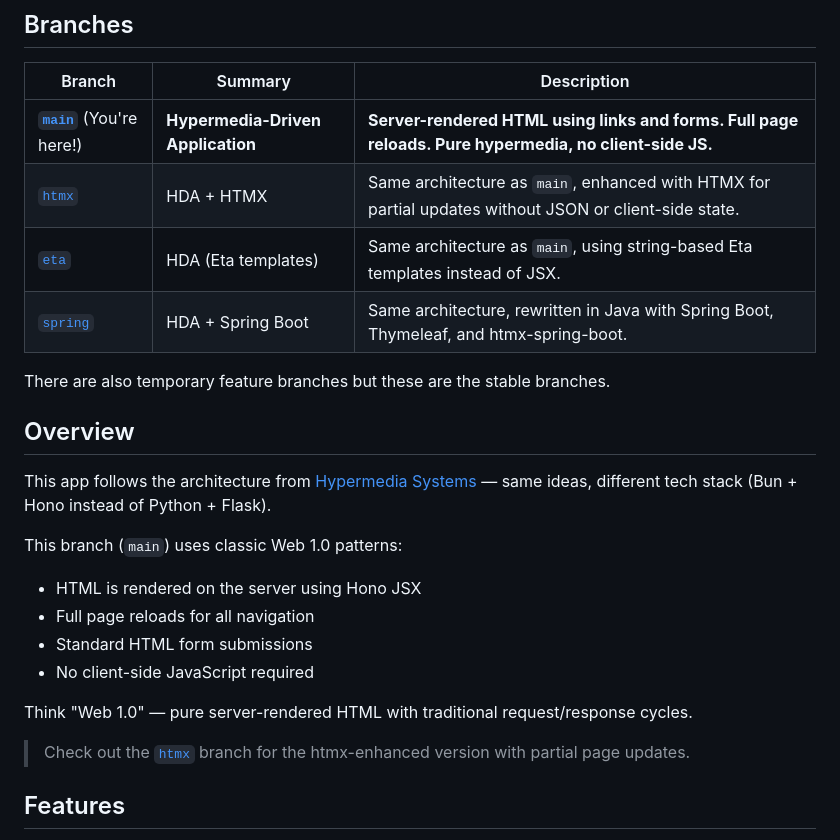
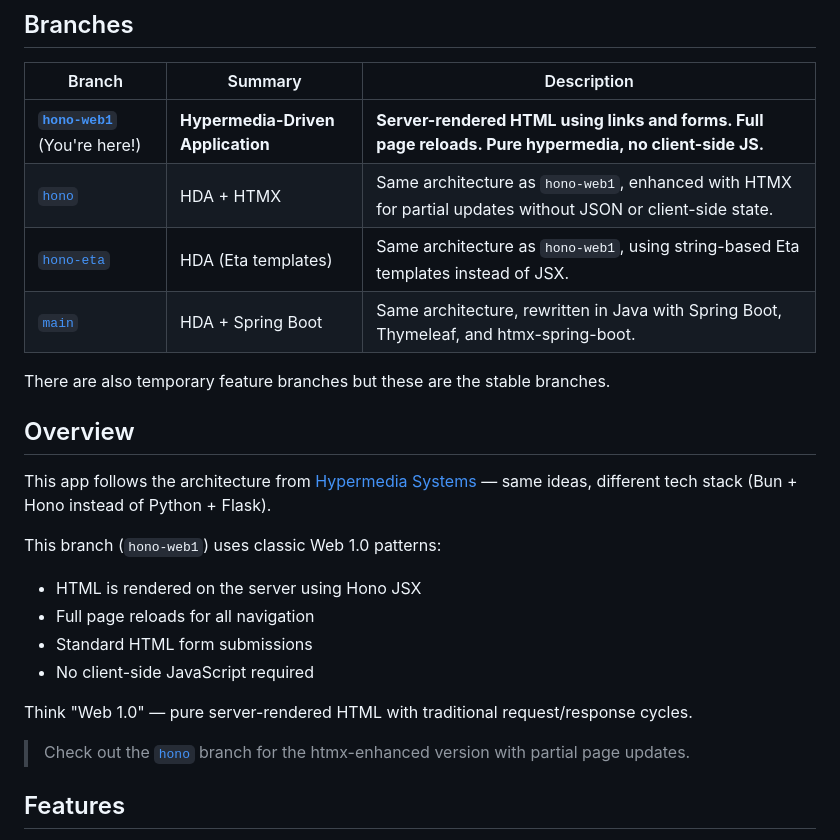
Before and after one commit to yamcodes/contact.app, a Markdown page: README.md, the part around the change. Drawn GitHub-style.

Commit message:
Rename branches in README: main→hono-web1, htmx→hono, eta→hono-eta, spring→main
Co-Authored-By: Claude Sonnet 4.6 <noreply@anthropic.com>

```diff
--- a/README.md
+++ b/README.md
@@ -6,10 +6,10 @@ A simple contacts app built with Bun and Hono.
 
 | Branch | Summary | Description |
 |--------|---------|-------------|
-| **[`main`](https://github.com/yamcodes/contact.app/tree/main)** (You're here!) | **Hypermedia-Driven Application** | **Server-rendered HTML using links and forms. Full page reloads. Pure hypermedia, no client-side JS.** |
-| [`htmx`](https://github.com/yamcodes/contact.app/tree/htmx) | HDA + HTMX | Same architecture as `main`, enhanced with HTMX for partial updates without JSON or client-side state. |
-| [`eta`](https://github.com/yamcodes/contact.app/tree/eta) | HDA (Eta templates) | Same architecture as `main`, using string-based Eta templates instead of JSX. |
-| [`spring`](https://github.com/yamcodes/contact.app/tree/spring) | HDA + Spring Boot | Same architecture, rewritten in Java with Spring Boot, Thymeleaf, and htmx-spring-boot. |
+| **[`hono-web1`](https://github.com/yamcodes/contact.app/tree/hono-web1)** (You're here!) | **Hypermedia-Driven Application** | **Server-rendered HTML using links and forms. Full page reloads. Pure hypermedia, no client-side JS.** |
+| [`hono`](https://github.com/yamcodes/contact.app/tree/hono) | HDA + HTMX | Same architecture as `hono-web1`, enhanced with HTMX for partial updates without JSON or client-side state. |
+| [`hono-eta`](https://github.com/yamcodes/contact.app/tree/hono-eta) | HDA (Eta templates) | Same architecture as `hono-web1`, using string-based Eta templates instead of JSX. |
+| [`main`](https://github.com/yamcodes/contact.app/tree/main) | HDA + Spring Boot | Same architecture, rewritten in Java with Spring Boot, Thymeleaf, and htmx-spring-boot. |
 
 There are also temporary feature branches but these are the stable branches.
 
@@ -17,7 +17,7 @@ There are also temporary feature branches but these are the stable branches.
 
 This app follows the architecture from [Hypermedia Systems](https://hypermedia.systems/part/htmx/) — same ideas, different tech stack (Bun + Hono instead of Python + Flask).
 
-This branch (`main`) uses classic Web 1.0 patterns:
+This branch (`hono-web1`) uses classic Web 1.0 patterns:
 - HTML is rendered on the server using Hono JSX
 - Full page reloads for all navigation
 - Standard HTML form submissions
@@ -25,7 +25,7 @@ This branch (`main`) uses classic Web 1.0 patterns:
 
 Think "Web 1.0" — pure server-rendered HTML with traditional request/response cycles.
 
-> Check out the [`htmx`](https://github.com/yamcodes/contact.app/tree/htmx) branch for the htmx-enhanced version with partial page updates.
+> Check out the [`hono`](https://github.com/yamcodes/contact.app/tree/hono) branch for the htmx-enhanced version with partial page updates.
 
 ## Features
 
```
